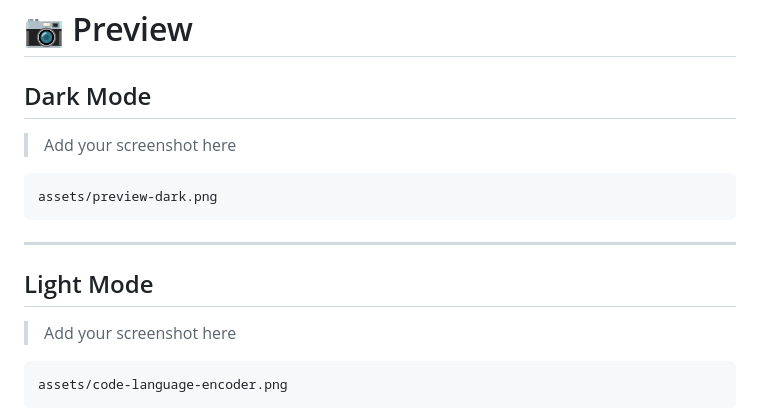
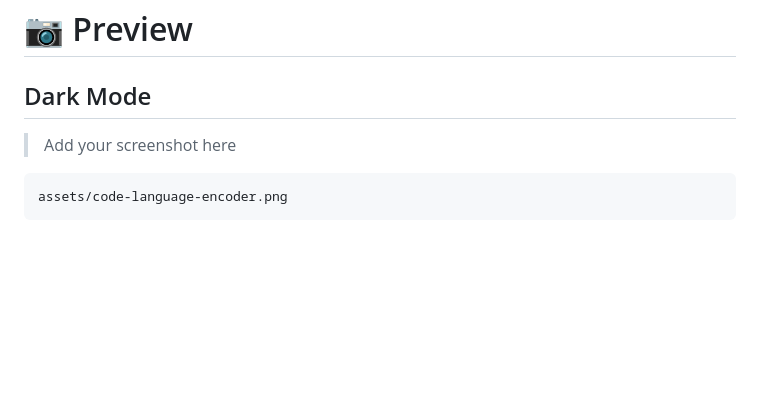
Before and after one commit to probal2005/Code-Language, a Markdown page: README.md, the part around the change. Rendered like a GitHub page; blank space fills up the shorter version.

Commit message:
Update README to remove light mode and screenshot
Removed light mode section and dark mode screenshot placeholder.

````diff
--- a/README.md
+++ b/README.md
@@ -42,16 +42,6 @@ It features a modern Glassmorphism UI, Dark & Light Mode, file upload/download s
 # 📷 Preview
 
 ## Dark Mode
-
-> Add your screenshot here
-
-```
-assets/preview-dark.png
-```
-
----
-
-## Light Mode
 
 > Add your screenshot here
 
````
